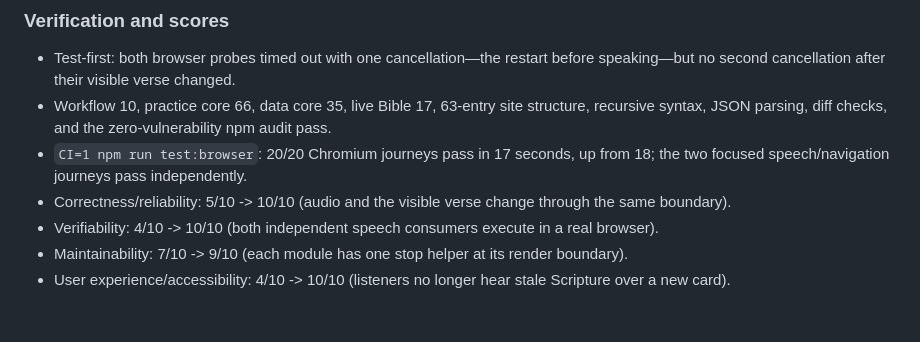
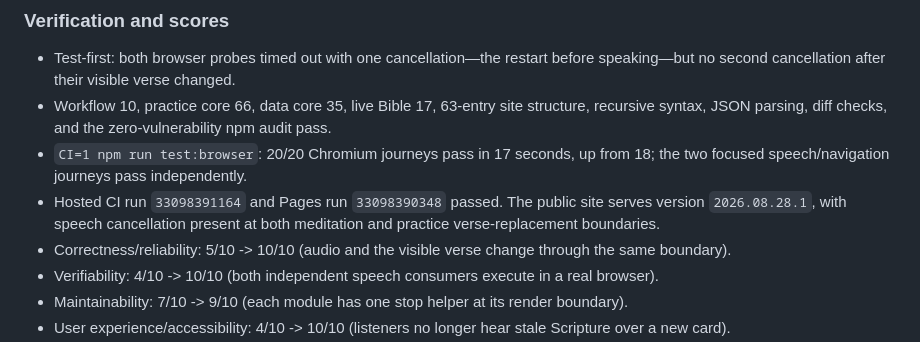
Before and after one commit to AlphaeusNg/VerseKeep, a Markdown page: PROGRESS.md, the part around the change. Drawn GitHub-style; blank space fills up the shorter version.

Commit message:
Record hosted verse speech verification

```diff
--- a/PROGRESS.md
+++ b/PROGRESS.md
@@ -39,6 +39,9 @@ therefore described different Scripture until the previous reading finished.
   zero-vulnerability npm audit pass.
 - `CI=1 npm run test:browser`: 20/20 Chromium journeys pass in 17 seconds, up
   from 18; the two focused speech/navigation journeys pass independently.
+- Hosted CI run `33098391164` and Pages run `33098390348` passed. The public
+  site serves version `2026.08.28.1`, with speech cancellation present at both
+  meditation and practice verse-replacement boundaries.
 - Correctness/reliability: 5/10 -> 10/10 (audio and the visible verse change
   through the same boundary).
 - Verifiability: 4/10 -> 10/10 (both independent speech consumers execute in a
```
